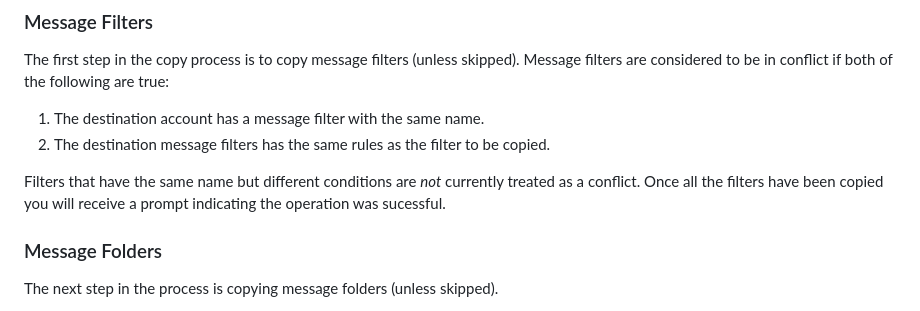
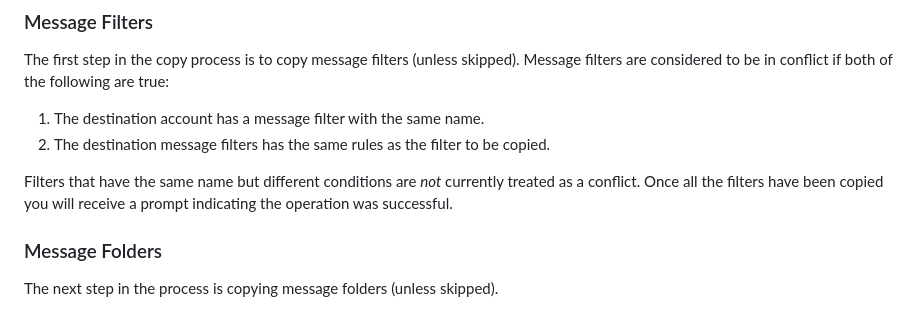
Before and after one commit to metasansana/thunderbird-account-copy, a Markdown page: README.md, the part around the change. GitHub-like rendering.

Commit message:
chore: fix typo

```diff
--- a/README.md
+++ b/README.md
@@ -43,7 +43,7 @@ Message filters are considered to be in conflict if both of the following are tr
 
 Filters that have the same name but different conditions are *not* currently treated
 as a conflict. Once all the filters have been copied you will receive a prompt indicating
-the operation was sucessful.
+the operation was successful.
 
 ### Message Folders
 The next step in the process is copying message folders (unless skipped).
```
